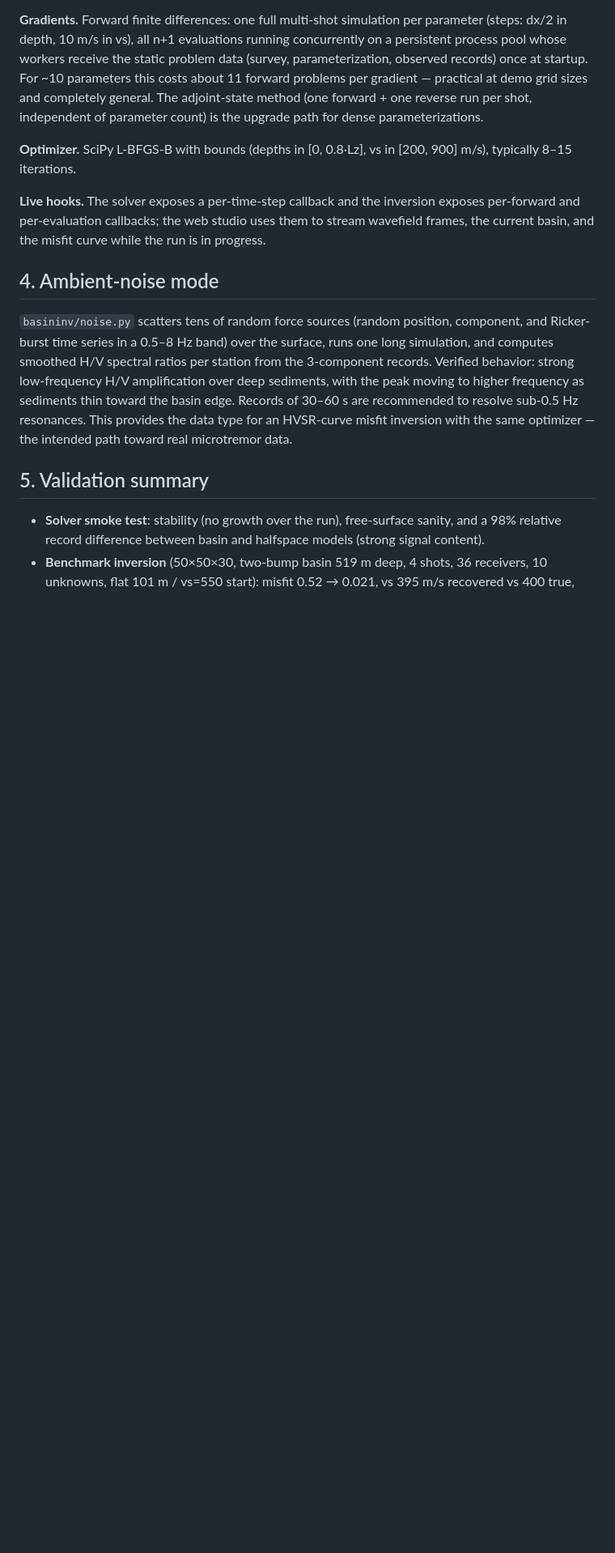
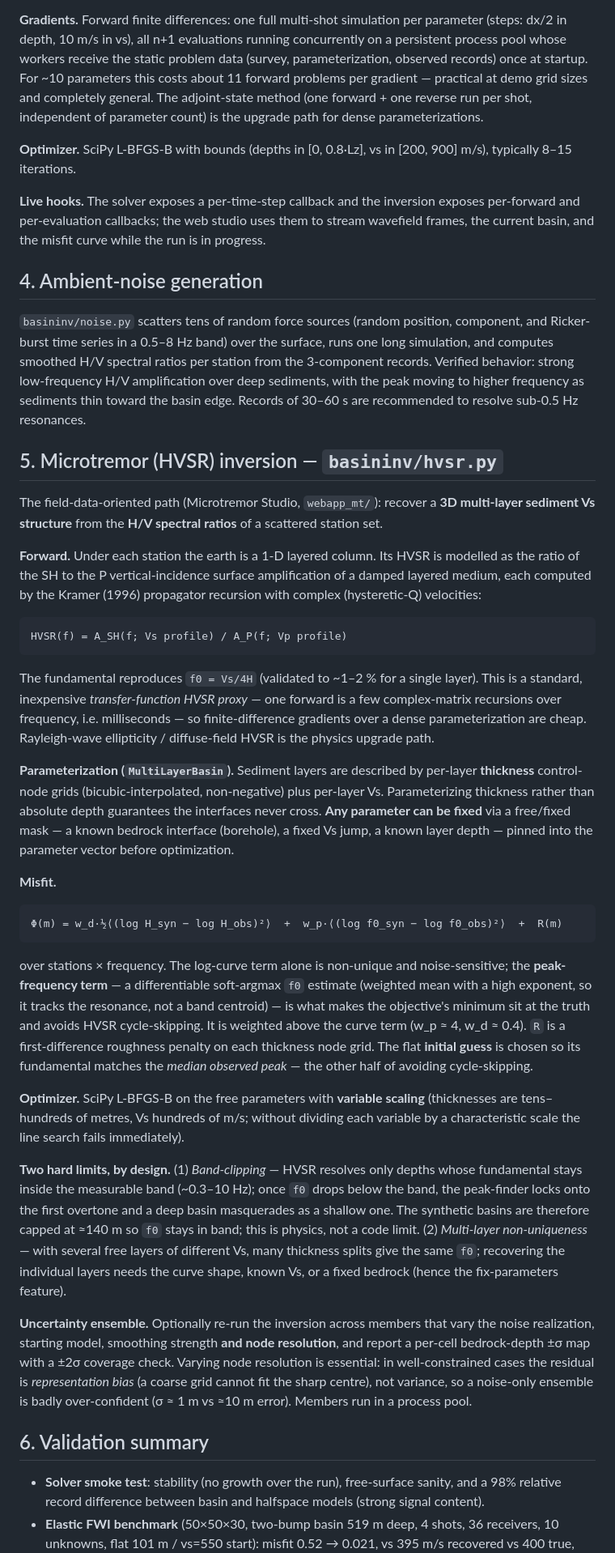
Before and after one commit to ShahramMgh/BasinInv3D, a Markdown page: docs/METHOD.md, the part around one of its changes. Shown at 81% size. Rendered like a GitHub page; blank space fills up the shorter version.

Commit message:
docs/METHOD.md: document multiscale, HVSR inversion, and uncertainty ensemble
METHOD.md predated the multiscale, microtremor-HVSR, and UQ features.
- §3: multiscale refinement is now documented as implemented
  (MultiscaleInversion, warm-start, geometric smoothing relaxation), not a
  roadmap item.
- New §5 "Microtremor (HVSR) inversion": transfer-function forward, multi-layer
  thickness parameterization, fixable parameters, peak-frequency misfit +
  variable scaling, the band-clipping and multi-layer non-uniqueness limits,
  and the resolution-varying uncertainty ensemble.
- §6 validation: HVSR forward/inversion and ensemble numbers added.
- References: Kramer (1996), SESAME (2004).

Co-Authored-By: Claude Opus 4.8 <noreply@anthropic.com>

```diff
--- a/docs/METHOD.md
+++ b/docs/METHOD.md
@@ -95,7 +106,7 @@ inversion exposes per-forward and per-evaluation callbacks; the web studio
 uses them to stream wavefield frames, the current basin, and the misfit
 curve while the run is in progress.
 
-## 4. Ambient-noise mode
+## 4. Ambient-noise generation
 
 `basininv/noise.py` scatters tens of random force sources (random position,
 component, and Ricker-burst time series in a 0.5–8 Hz band) over the
@@ -103,15 +114,73 @@ surface, runs one long simulation, and computes smoothed H/V spectral
 ratios per station from the 3-component records. Verified behavior: strong
 low-frequency H/V amplification over deep sediments, with the peak moving
 to higher frequency as sediments thin toward the basin edge. Records of
-30–60 s are recommended to resolve sub-0.5 Hz resonances. This provides
-the data type for an HVSR-curve misfit inversion with the same optimizer —
-the intended path toward real microtremor data.
+30–60 s are recommended to resolve sub-0.5 Hz resonances.
 
-## 5. Validation summary
+## 5. Microtremor (HVSR) inversion — `basininv/hvsr.py`
+
+The field-data-oriented path (Microtremor Studio, `webapp_mt/`): recover a
+**3D multi-layer sediment Vs structure** from the **H/V spectral ratios** of a
+scattered station set.
+
+**Forward.** Under each station the earth is a 1-D layered column. Its HVSR is
+modelled as the ratio of the SH to the P vertical-incidence surface
+amplification of a damped layered medium, each computed by the Kramer (1996)
+propagator recursion with complex (hysteretic-Q) velocities:
+
+    HVSR(f) = A_SH(f; Vs profile) / A_P(f; Vp profile)
+
+The fundamental reproduces `f0 = Vs/4H` (validated to ~1–2 % for a single
+layer). This is a standard, inexpensive *transfer-function HVSR proxy* — one
+forward is a few complex-matrix recursions over frequency, i.e. milliseconds —
+so finite-difference gradients over a dense parameterization are cheap.
+Rayleigh-wave ellipticity / diffuse-field HVSR is the physics upgrade path.
+
+**Parameterization (`MultiLayerBasin`).** Sediment layers are described by
+per-layer **thickness** control-node grids (bicubic-interpolated, non-negative)
+plus per-layer Vs. Parameterizing thickness rather than absolute depth
+guarantees the interfaces never cross. **Any parameter can be fixed** via a
+free/fixed mask — a known bedrock interface (borehole), a fixed Vs jump, a
+known layer depth — pinned into the parameter vector before optimization.
+
+**Misfit.**
+
+    Φ(m) = w_d·½⟨(log H_syn − log H_obs)²⟩  +  w_p·⟨(log f0_syn − log f0_obs)²⟩  +  R(m)
+
+over stations × frequency. The log-curve term alone is non-unique and
+noise-sensitive; the **peak-frequency term** — a differentiable soft-argmax
+`f0` estimate (weighted mean with a high exponent, so it tracks the resonance,
+not a band centroid) — is what makes the objective's minimum sit at the truth
+and avoids HVSR cycle-skipping. It is weighted above the curve term
+(w_p ≈ 4, w_d ≈ 0.4). `R` is a first-difference roughness penalty on each
+thickness node grid. The flat **initial guess** is chosen so its fundamental
+matches the *median observed peak* — the other half of avoiding cycle-skipping.
+
+**Optimizer.** SciPy L-BFGS-B on the free parameters with **variable scaling**
+(thicknesses are tens–hundreds of metres, Vs hundreds of m/s; without dividing
+each variable by a characteristic scale the line search fails immediately).
+
+**Two hard limits, by design.** (1) *Band-clipping* — HVSR resolves only depths
+whose fundamental stays inside the measurable band (~0.3–10 Hz); once `f0`
+drops below the band, the peak-finder locks onto the first overtone and a deep
+basin masquerades as a shallow one. The synthetic basins are therefore capped
+at ≈140 m so `f0` stays in band; this is physics, not a code limit. (2)
+*Multi-layer non-uniqueness* — with several free layers of different Vs, many
+thickness splits give the same `f0`; recovering the individual layers needs the
+curve shape, known Vs, or a fixed bedrock (hence the fix-parameters feature).
+
+**Uncertainty ensemble.** Optionally re-run the inversion across members that
+vary the noise realization, starting model, smoothing strength **and node
+resolution**, and report a per-cell bedrock-depth ±σ map with a ±2σ coverage
+check. Varying node resolution is essential: in well-constrained cases the
+residual is *representation bias* (a coarse grid cannot fit the sharp centre),
+not variance, so a noise-only ensemble is badly over-confident (σ ≈ 1 m vs
+≈10 m error). Members run in a process pool.
+
+## 6. Validation summary
 
 - **Solver smoke test**: stability (no growth over the run), free-surface
   sanity, and a 98% relative record difference between basin and halfspace
   models (strong signal content).
-- **Benchmark inversion** (50×50×30, two-bump basin 519 m deep, 4 shots,
+- **Elastic FWI benchmark** (50×50×30, two-bump basin 519 m deep, 4 shots,
   36 receivers, 10 unknowns, flat 101 m / vs=550 start): misfit
   0.52 → 0.021, vs 395 m/s recovered vs 400 true, RMS depth error
```
Also changed, not shown: other parts of docs/METHOD.md (+27 -6 lines).
